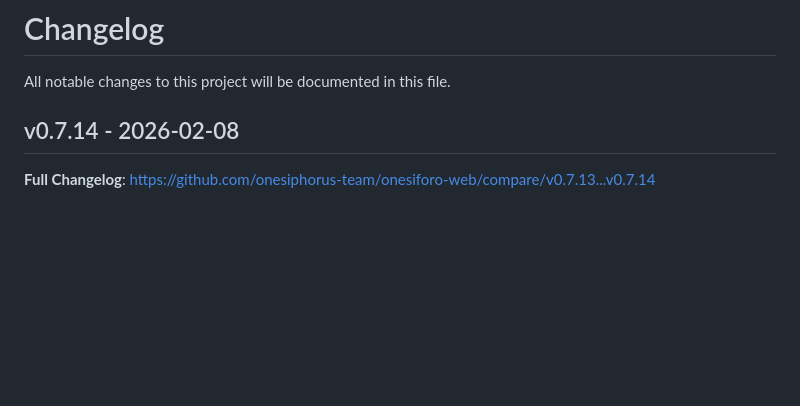
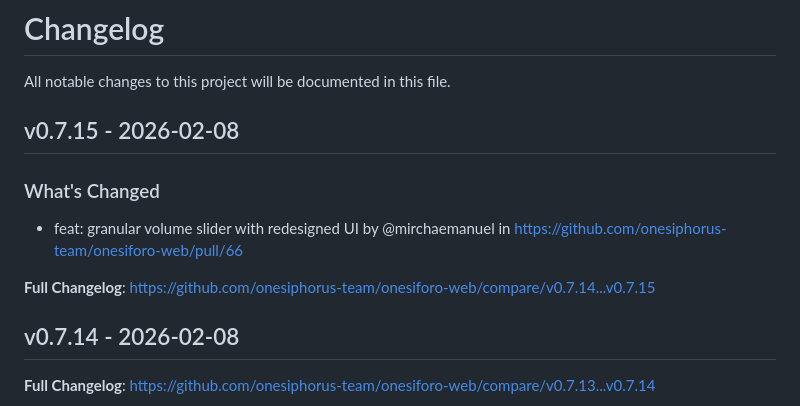
Before and after one commit to onesiphorus-team/onesiforo-web, a Markdown page: CHANGELOG.md, the part around the change. GitHub-like rendering; blank space fills up the shorter version.

Commit message:
Update CHANGELOG

```diff
--- a/CHANGELOG.md
+++ b/CHANGELOG.md
@@ -1,6 +1,14 @@
 # Changelog
 
 All notable changes to this project will be documented in this file.
+
+## v0.7.15 - 2026-02-08
+
+### What's Changed
+
+* feat: granular volume slider with redesigned UI by @mirchaemanuel in https://github.com/onesiphorus-team/onesiforo-web/pull/66
+
+**Full Changelog**: https://github.com/onesiphorus-team/onesiforo-web/compare/v0.7.14...v0.7.15
 
 ## v0.7.14 - 2026-02-08
 
```
